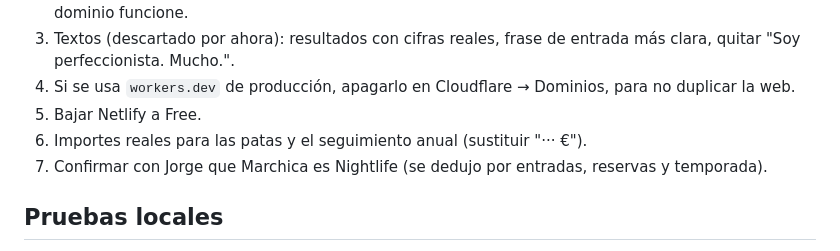
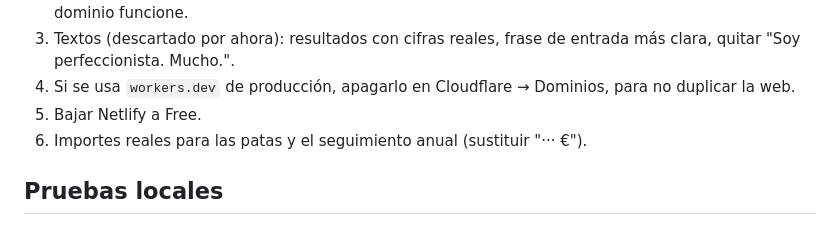
Before and after one commit to Silenceclub52/silenceclub, a Markdown page: CLAUDE.md, the part around the change. Rendered like a GitHub page.

Commit message:
CLAUDE.md: Jorge confirma que Marchica es Nightlife
Co-Authored-By: Claude Opus 5.5 <noreply@anthropic.com>
Claude-Session: https://claude.ai/code/session_017nK5uoGk6kyvFH3r2SoiGj

```diff
--- a/CLAUDE.md
+++ b/CLAUDE.md
@@ -100,7 +100,6 @@ Solo se publica `public/`. No meter nada sensible ahí.
 5. Si se usa `workers.dev` de producción, apagarlo en Cloudflare → Dominios, para no duplicar la web.
 6. Bajar Netlify a Free.
 4. Importes reales para las patas y el seguimiento anual (sustituir "··· €").
-7. Confirmar con Jorge que Marchica es Nightlife (se dedujo por entradas, reservas y temporada).
 
 ## Pruebas locales
 - Servir `public/` con `python3 -m http.server` y usar Playwright con `executablePath: '/opt/pw-browsers/chromium'`.
```
